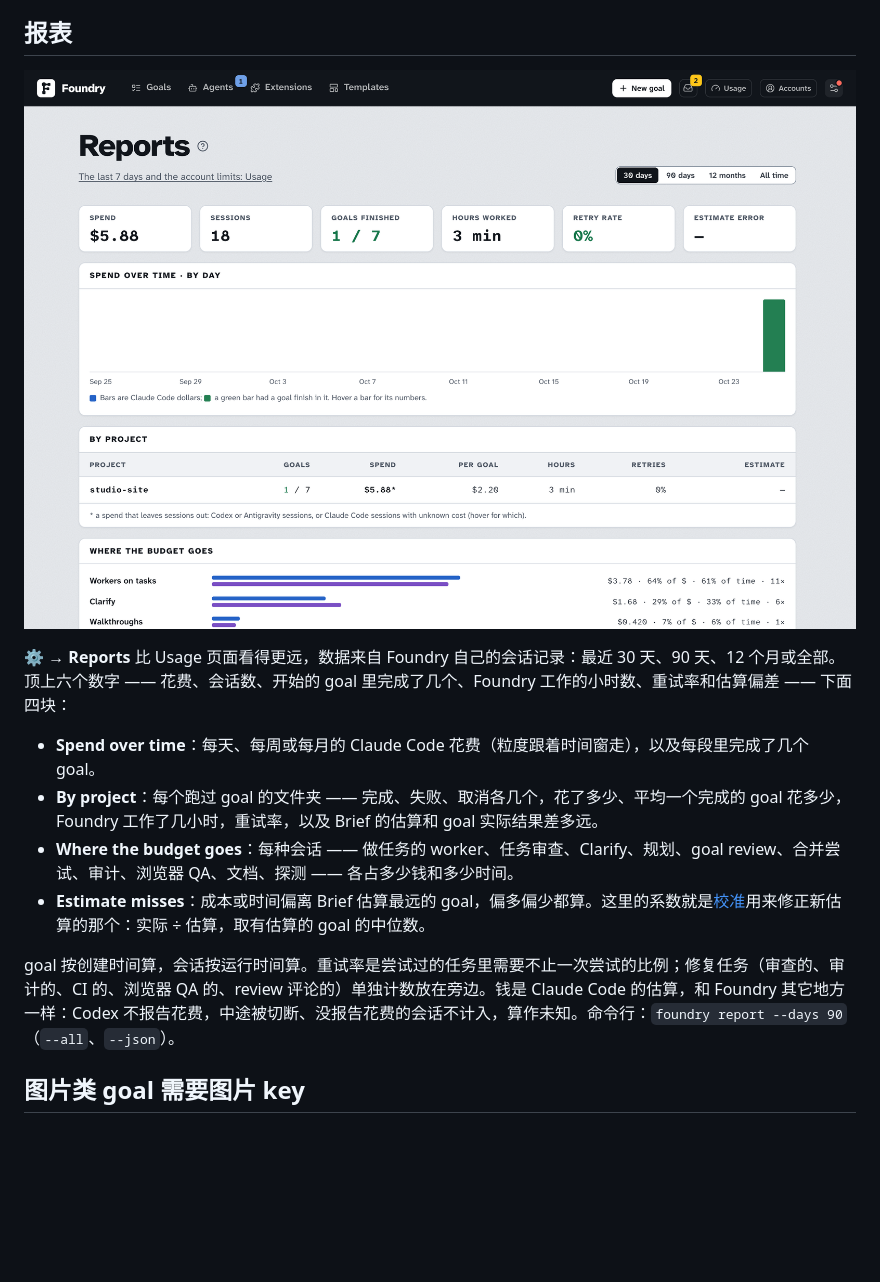
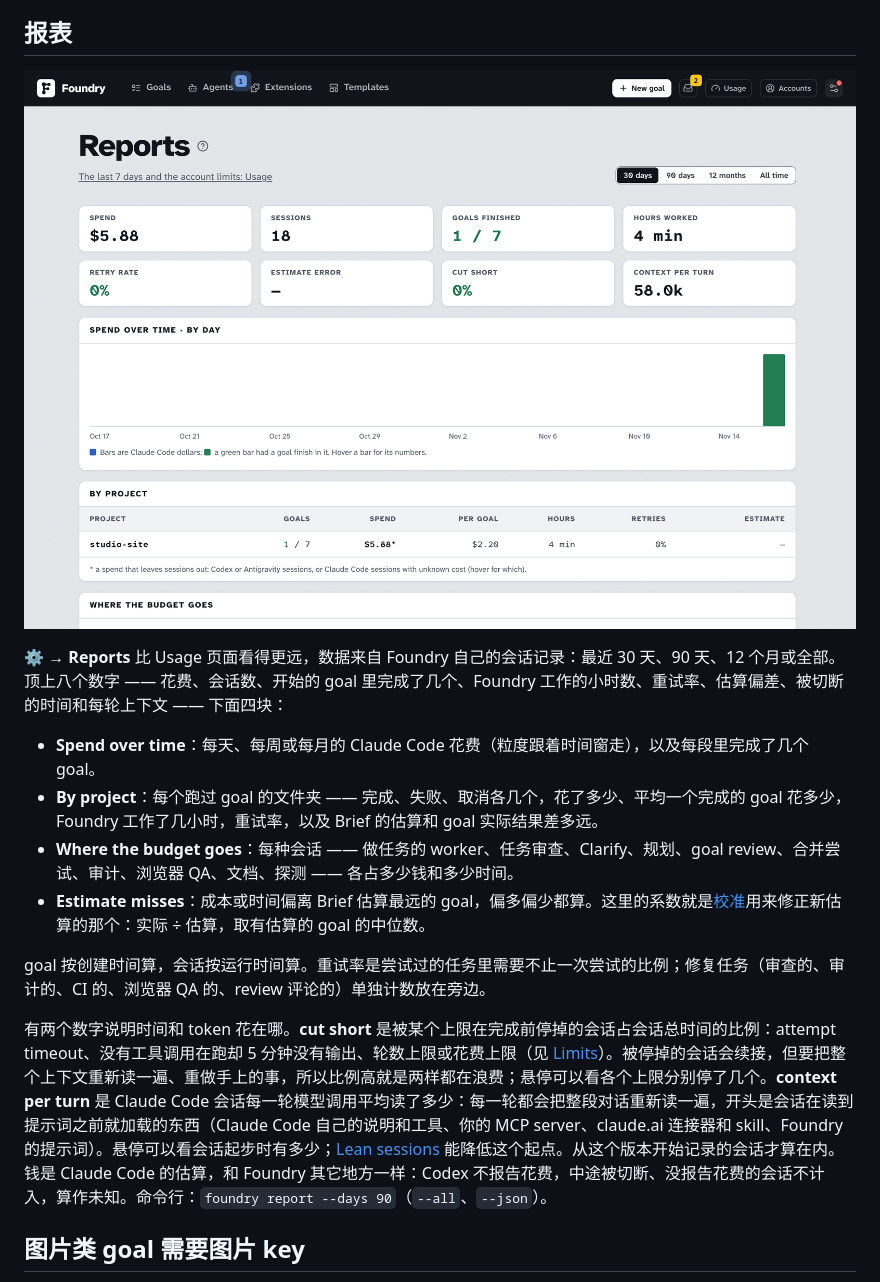
Before and after one commit to louiskhenghao/Foundry, a Markdown page: docs/guide/costs-and-usage.zh.md, the part around one of its changes. Rendered like a GitHub page; pictures changed too: docs/guide/images/reports.png; blank space fills up the shorter version.

```diff
--- a/docs/guide/costs-and-usage.zh.md
+++ b/docs/guide/costs-and-usage.zh.md
@@ -98,12 +98,14 @@ Claude Code 和 Codex 可以同时登录你的多个订阅，比如一个个人
 
-**⚙ → Reports** 比 Usage 页面看得更远，数据来自 Foundry 自己的会话记录：最近 30 天、90 天、12 个月或全部。顶上六个数字 —— 花费、会话数、开始的 goal 里完成了几个、Foundry 工作的小时数、重试率和估算偏差 —— 下面四块：
+**⚙ → Reports** 比 Usage 页面看得更远，数据来自 Foundry 自己的会话记录：最近 30 天、90 天、12 个月或全部。顶上八个数字 —— 花费、会话数、开始的 goal 里完成了几个、Foundry 工作的小时数、重试率、估算偏差、被切断的时间和每轮上下文 —— 下面四块：
 
 - **Spend over time**：每天、每周或每月的 Claude Code 花费（粒度跟着时间窗走），以及每段里完成了几个 goal。
 - **By project**：每个跑过 goal 的文件夹 —— 完成、失败、取消各几个，花了多少、平均一个完成的 goal 花多少，Foundry 工作了几小时，重试率，以及 Brief 的估算和 goal 实际结果差多远。
 - **Where the budget goes**：每种会话 —— 做任务的 worker、任务审查、Clarify、规划、goal review、合并尝试、审计、浏览器 QA、文档、探测 —— 各占多少钱和多少时间。
 - **Estimate misses**：成本或时间偏离 Brief 估算最远的 goal，偏多偏少都算。这里的系数就是[校准](./approving-the-brief.zh.md#估算和预算)用来修正新估算的那个：实际 ÷ 估算，取有估算的 goal 的中位数。
 
-goal 按创建时间算，会话按运行时间算。重试率是尝试过的任务里需要不止一次尝试的比例；修复任务（审查的、审计的、CI 的、浏览器 QA 的、review 评论的）单独计数放在旁边。钱是 Claude Code 的估算，和 Foundry 其它地方一样：Codex 不报告花费，中途被切断、没报告花费的会话不计入，算作未知。命令行：`foundry report --days 90`（`--all`、`--json`）。
+goal 按创建时间算，会话按运行时间算。重试率是尝试过的任务里需要不止一次尝试的比例；修复任务（审查的、审计的、CI 的、浏览器 QA 的、review 评论的）单独计数放在旁边。
+
+有两个数字说明时间和 token 花在哪。**cut short** 是被某个上限在完成前停掉的会话占会话总时间的比例：attempt timeout、没有工具调用在跑却 5 分钟没有输出、轮数上限或花费上限（见 [Limits](./settings.zh.md#limits)）。被停掉的会话会续接，但要把整个上下文重新读一遍、重做手上的事，所以比例高就是两样都在浪费；悬停可以看各个上限分别停了几个。**context per turn** 是 Claude Code 会话每一轮模型调用平均读了多少：每一轮都会把整段对话重新读一遍，开头是会话在读到提示词之前就加载的东西（Claude Code 自己的说明和工具、你的 MCP server、claude.ai 连接器和 skill、Foundry 的提示词）。悬停可以看会话起步时有多少；[Lean sessions](./settings.zh.md#skills) 能降低这个起点。从这个版本开始记录的会话才算在内。钱是 Claude Code 的估算，和 Foundry 其它地方一样：Codex 不报告花费，中途被切断、没报告花费的会话不计入，算作未知。命令行：`foundry report --days 90`（`--all`、`--json`）。
 
 ## 图片类 goal 需要图片 key
 
```
Also changed, not shown: other parts of docs/guide/costs-and-usage.zh.md (+1 -1 lines), docs/guide/costs-and-usage.md (+5 -3 lines), 5 other files.
